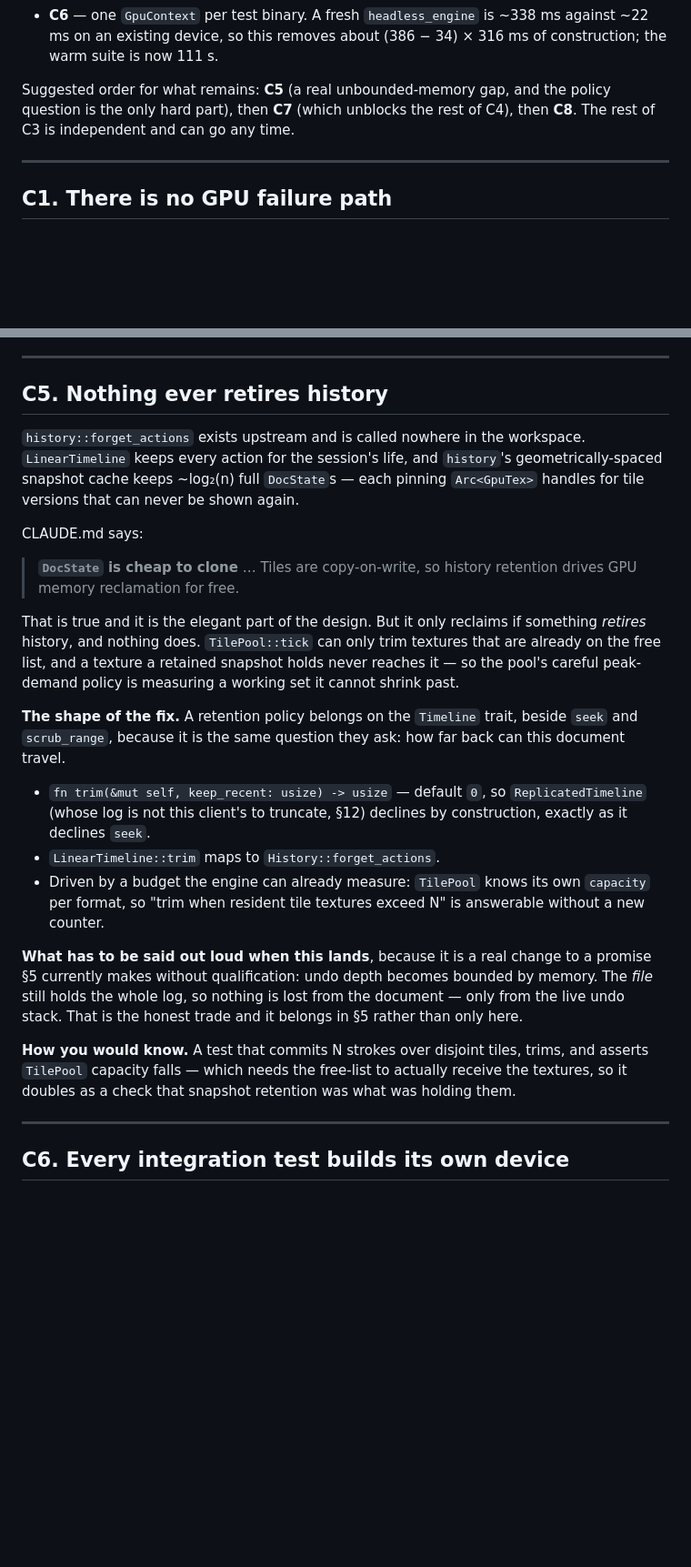
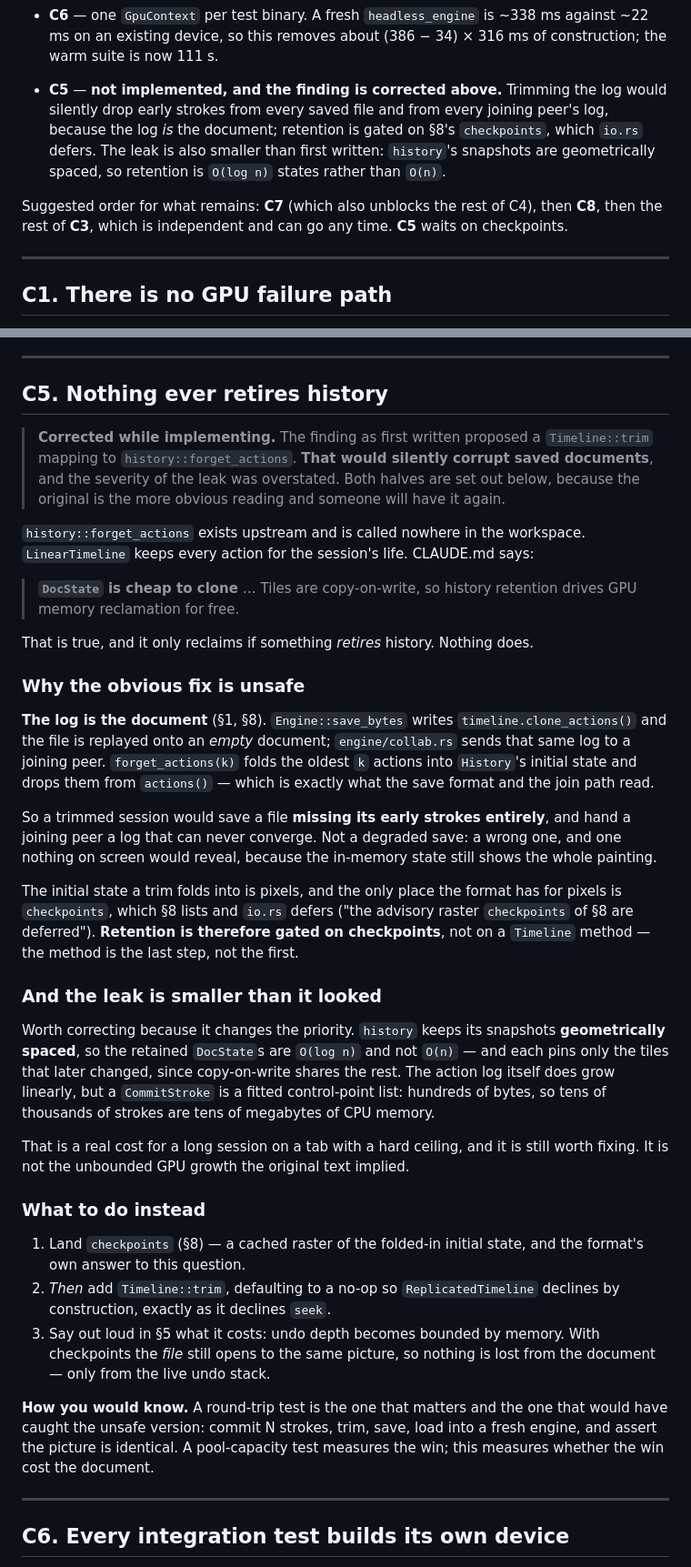
Before and after one commit to cbbowen/stark-vibed, a Markdown page: CORE_CLEANUP.md, 2 parts joined by grey strips. Shown at 91% size. Rendered like a GitHub page; blank space fills up the shorter version.

Commit message:
docs: correct C5 — trimming the log would corrupt saves
The finding proposed a `Timeline::trim` mapping to `history::forget_actions`.
Following it through the save path shows it would be a data-loss bug.

The log *is* the document (§1, §8). `save_bytes` writes
`timeline.clone_actions()` and the file replays onto an empty document;
`collab.rs` sends the same log to a joining peer. `forget_actions(k)` folds
the oldest k actions into `History`'s initial state and drops them from
`actions()` — which is precisely what both of those read. A trimmed session
would save a file missing its early strokes and hand a joining peer a log
that can never converge, with nothing on screen to reveal either, since the
in-memory state still shows the whole painting.

What a trim folds into is pixels, and the only place the format has for
pixels is `checkpoints`, which §8 lists and `io.rs` defers. So retention is
gated on checkpoints; the `Timeline` method is the last step, not the first.

The leak was also overstated, which changes its priority. `history` spaces
its snapshots geometrically, so retained `DocState`s are O(log n) rather
than O(n), and each pins only the tiles that later changed. The action log
does grow linearly, but a `CommitStroke` is a fitted control-point list —
tens of thousands of strokes are tens of megabytes of CPU memory. Real for
a long session on a tab with a ceiling; not the unbounded GPU growth the
original text implied.

Recorded rather than quietly dropped: the original is the more obvious
reading and someone will have it again. The round-trip test named at the end
is the one that would have caught the unsafe version.

Co-Authored-By: Claude Opus 5 (1M context) <noreply@anthropic.com>

```diff
--- a/CORE_CLEANUP.md
+++ b/CORE_CLEANUP.md
@@ -60,9 +60,16 @@ exhaustive on purpose. What follows is the edges.
   against ~22 ms on an existing device, so this removes about
   (386 − 34) × 316 ms of construction; the warm suite is now 111 s.
 
-Suggested order for what remains: **C5** (a real unbounded-memory gap, and the
-policy question is the only hard part), then **C7** (which unblocks the rest of
-C4), then **C8**. The rest of C3 is independent and can go any time.
+- **C5** — **not implemented, and the finding is corrected above.** Trimming the
+  log would silently drop early strokes from every saved file and from every
+  joining peer's log, because the log *is* the document; retention is gated on
+  §8's `checkpoints`, which `io.rs` defers. The leak is also smaller than first
+  written: `history`'s snapshots are geometrically spaced, so retention is
+  `O(log n)` states rather than `O(n)`.
+
+Suggested order for what remains: **C7** (which also unblocks the rest of C4),
+then **C8**, then the rest of **C3**, which is independent and can go any time.
+**C5** waits on checkpoints.
 
 ---
 
@@ -280,44 +287,65 @@ and would be a useful gate to keep.
 
 ## C5. Nothing ever retires history
 
+> **Corrected while implementing.** The finding as first written proposed a
+> `Timeline::trim` mapping to `history::forget_actions`. **That would silently
+> corrupt saved documents**, and the severity of the leak was overstated. Both
+> halves are set out below, because the original is the more obvious reading and
+> someone will have it again.
+
 `history::forget_actions` exists upstream and is called nowhere in the workspace.
-`LinearTimeline` keeps every action for the session's life, and `history`'s
-geometrically-spaced snapshot cache keeps ~log₂(n) full `DocState`s — each
-pinning `Arc<GpuTex>` handles for tile versions that can never be shown again.
-
-CLAUDE.md says:
+`LinearTimeline` keeps every action for the session's life. CLAUDE.md says:
 
 > **`DocState` is cheap to clone** … Tiles are copy-on-write, so history
 > retention drives GPU memory reclamation for free.
 
-That is true and it is the elegant part of the design. But it only reclaims if
-something *retires* history, and nothing does. `TilePool::tick` can only trim
-textures that are already on the free list, and a texture a retained snapshot
-holds never reaches it — so the pool's careful peak-demand policy is measuring a
-working set it cannot shrink past.
+That is true, and it only reclaims if something *retires* history. Nothing does.
 
-**The shape of the fix.** A retention policy belongs on the `Timeline` trait,
-beside `seek` and `scrub_range`, because it is the same question they ask: how
-far back can this document travel.
+### Why the obvious fix is unsafe
 
-- `fn trim(&mut self, keep_recent: usize) -> usize` — default `0`, so
-  `ReplicatedTimeline` (whose log is not this client's to truncate, §12) declines
-  by construction, exactly as it declines `seek`.
-- `LinearTimeline::trim` maps to `History::forget_actions`.
-- Driven by a budget the engine can already measure: `TilePool` knows its own
-  `capacity` per format, so "trim when resident tile textures exceed N" is
-  answerable without a new counter.
+**The log is the document** (§1, §8). `Engine::save_bytes` writes
+`timeline.clone_actions()` and the file is replayed onto an *empty* document;
+`engine/collab.rs` sends that same log to a joining peer. `forget_actions(k)`
+folds the oldest `k` actions into `History`'s initial state and drops them from
+`actions()` — which is exactly what the save format and the join path read.
 
-**What has to be said out loud when this lands**, because it is a real change to
-a promise §5 currently makes without qualification: undo depth becomes bounded by
-memory. The *file* still holds the whole log, so nothing is lost from the
-document — only from the live undo stack. That is the honest trade and it belongs
-in §5 rather than only here.
+So a trimmed session would save a file **missing its early strokes entirely**,
+and hand a joining peer a log that can never converge. Not a degraded save: a
+wrong one, and one nothing on screen would reveal, because the in-memory state
+still shows the whole painting.
 
-**How you would know.** A test that commits N strokes over disjoint tiles, trims,
-and asserts `TilePool` capacity falls — which needs the free-list to actually
-receive the textures, so it doubles as a check that snapshot retention was what
-was holding them.
+The initial state a trim folds into is pixels, and the only place the format has
+for pixels is `checkpoints`, which §8 lists and `io.rs` defers ("the advisory
+raster `checkpoints` of §8 are deferred"). **Retention is therefore gated on
+checkpoints**, not on a `Timeline` method — the method is the last step, not the
+first.
+
+### And the leak is smaller than it looked
+
+Worth correcting because it changes the priority. `history` keeps its snapshots
+**geometrically spaced**, so the retained `DocState`s are `O(log n)` and not
+`O(n)` — and each pins only the tiles that later changed, since copy-on-write
+shares the rest. The action log itself does grow linearly, but a `CommitStroke`
+is a fitted control-point list: hundreds of bytes, so tens of thousands of
+strokes are tens of megabytes of CPU memory.
+
+That is a real cost for a long session on a tab with a hard ceiling, and it is
+still worth fixing. It is not the unbounded GPU growth the original text implied.
+
+### What to do instead
+
+1. Land `checkpoints` (§8) — a cached raster of the folded-in initial state, and
+   the format's own answer to this question.
+2. *Then* add `Timeline::trim`, defaulting to a no-op so `ReplicatedTimeline`
+   declines by construction, exactly as it declines `seek`.
+3. Say out loud in §5 what it costs: undo depth becomes bounded by memory. With
+   checkpoints the *file* still opens to the same picture, so nothing is lost
+   from the document — only from the live undo stack.
+
+**How you would know.** A round-trip test is the one that matters and the one
+that would have caught the unsafe version: commit N strokes, trim, save, load
+into a fresh engine, and assert the picture is identical. A pool-capacity test
+measures the win; this measures whether the win cost the document.
 
 ---
 
```
Also changed, not shown: other parts of CORE_CLEANUP.md (+1 -1 lines).
